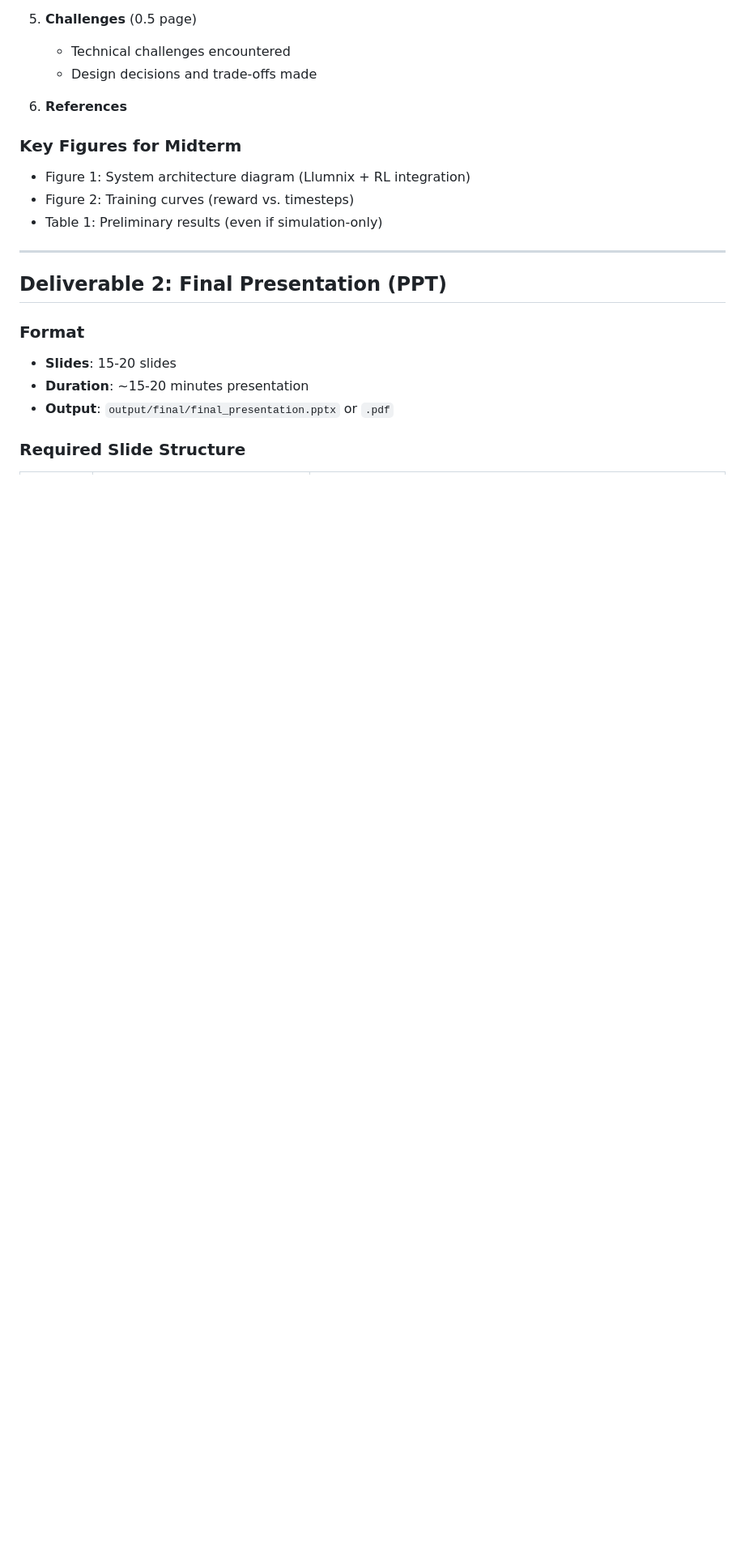
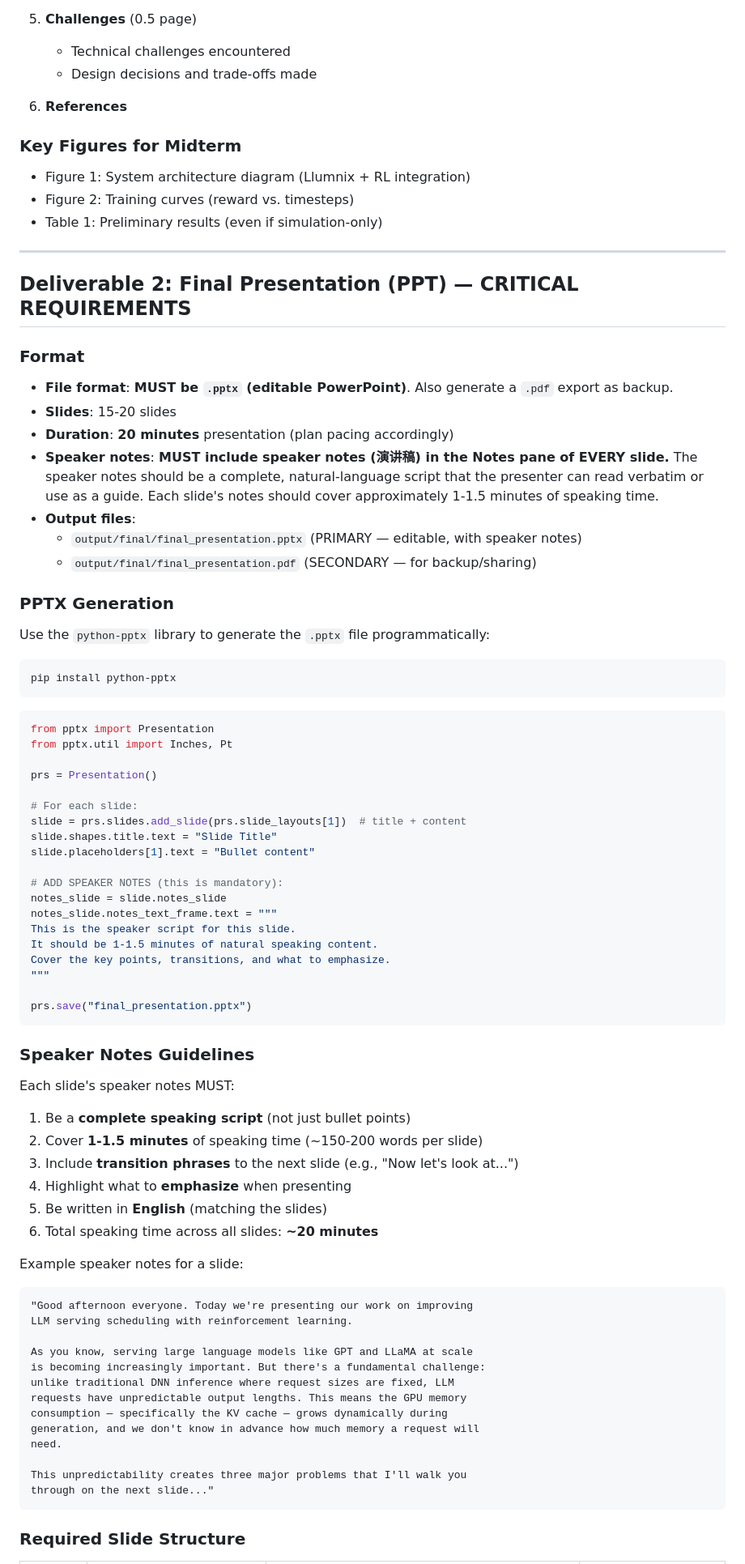
Before and after one commit to Jiaaqiliu/RL-LLM-Scheduling, a Markdown page: docs/DELIVERABLES_SPEC.md, the part around one of its changes. Shown at 81% size. GitHub-like rendering; blank space fills up the shorter version.

Commit message:
update: slides must be editable PPTX with speaker notes for 20-min presentation

````diff
--- a/docs/DELIVERABLES_SPEC.md
+++ b/docs/DELIVERABLES_SPEC.md
@@ -75,12 +75,74 @@ output/
 
 ---
 
-## Deliverable 2: Final Presentation (PPT)
+## Deliverable 2: Final Presentation (PPT) — CRITICAL REQUIREMENTS
 
 ### Format
+- **File format**: **MUST be `.pptx` (editable PowerPoint)**. Also generate a `.pdf` export as backup.
 - **Slides**: 15-20 slides
-- **Duration**: ~15-20 minutes presentation
-- **Output**: `output/final/final_presentation.pptx` or `.pdf`
+- **Duration**: **20 minutes** presentation (plan pacing accordingly)
+- **Speaker notes**: **MUST include speaker notes (演讲稿) in the Notes pane of EVERY slide.** The speaker notes should be a complete, natural-language script that the presenter can read verbatim or use as a guide. Each slide's notes should cover approximately 1-1.5 minutes of speaking time.
+- **Output files**:
+  - `output/final/final_presentation.pptx` (PRIMARY — editable, with speaker notes)
+  - `output/final/final_presentation.pdf` (SECONDARY — for backup/sharing)
+
+### PPTX Generation
+
+Use the `python-pptx` library to generate the `.pptx` file programmatically:
+
+```bash
+pip install python-pptx
+```
+
+```python
+from pptx import Presentation
+from pptx.util import Inches, Pt
+
+prs = Presentation()
+
+# For each slide:
+slide = prs.slides.add_slide(prs.slide_layouts[1])  # title + content
+slide.shapes.title.text = "Slide Title"
+slide.placeholders[1].text = "Bullet content"
+
+# ADD SPEAKER NOTES (this is mandatory):
+notes_slide = slide.notes_slide
+notes_slide.notes_text_frame.text = """
+This is the speaker script for this slide.
+It should be 1-1.5 minutes of natural speaking content.
+Cover the key points, transitions, and what to emphasize.
+"""
+
+prs.save("final_presentation.pptx")
+```
+
+### Speaker Notes Guidelines
+
+Each slide's speaker notes MUST:
+1. Be a **complete speaking script** (not just bullet points)
+2. Cover **1-1.5 minutes** of speaking time (~150-200 words per slide)
+3. Include **transition phrases** to the next slide (e.g., "Now let's look at...")
+4. Highlight what to **emphasize** when presenting
+5. Be written in **English** (matching the slides)
+6. Total speaking time across all slides: **~20 minutes**
+
+Example speaker notes for a slide:
+
+```
+"Good afternoon everyone. Today we're presenting our work on improving
+LLM serving scheduling with reinforcement learning.
+
+As you know, serving large language models like GPT and LLaMA at scale
+is becoming increasingly important. But there's a fundamental challenge:
+unlike traditional DNN inference where request sizes are fixed, LLM
+requests have unpredictable output lengths. This means the GPU memory
+consumption — specifically the KV cache — grows dynamically during
+generation, and we don't know in advance how much memory a request will
+need.
+
+This unpredictability creates three major problems that I'll walk you
+through on the next slide..."
+```
 
 ### Required Slide Structure
 
````
Also changed, not shown: other parts of docs/DELIVERABLES_SPEC.md (+24 -22 lines), AGENT_INSTRUCTIONS.md (+13 -5 lines).
